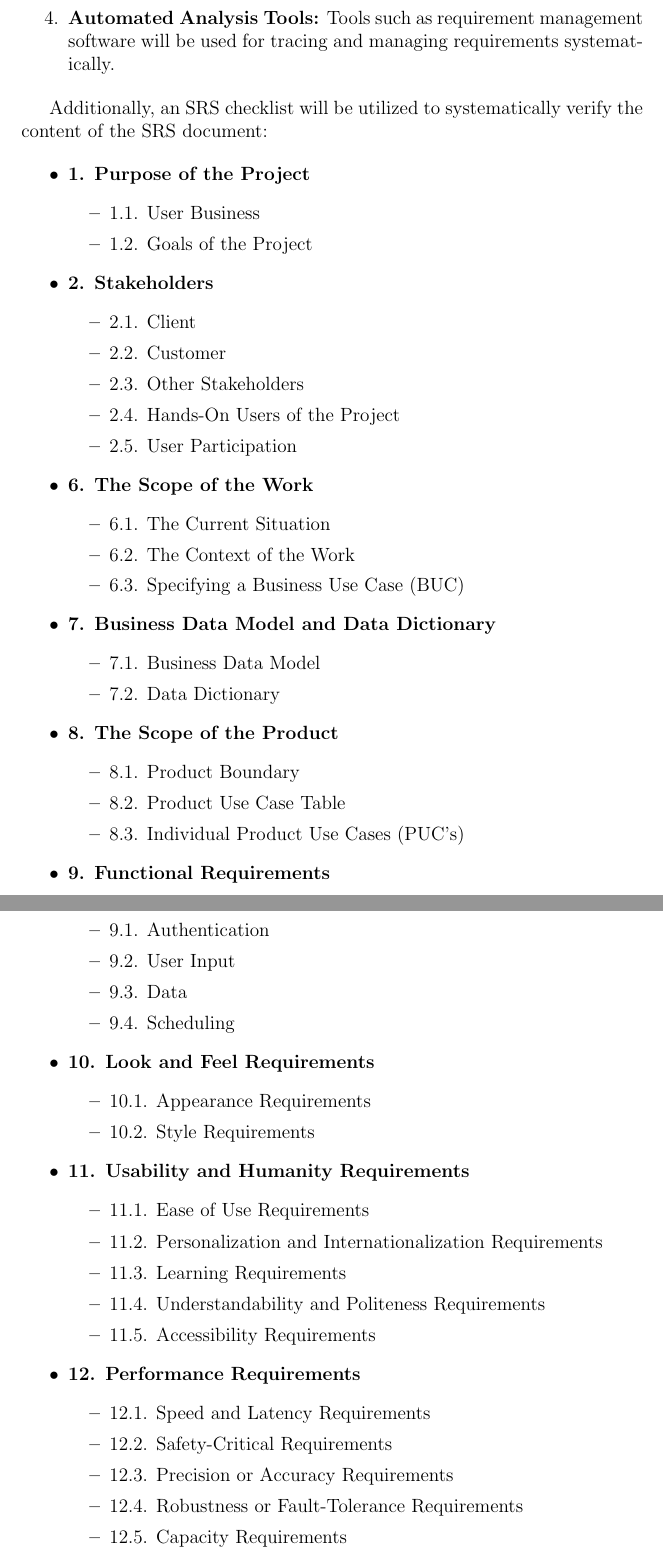
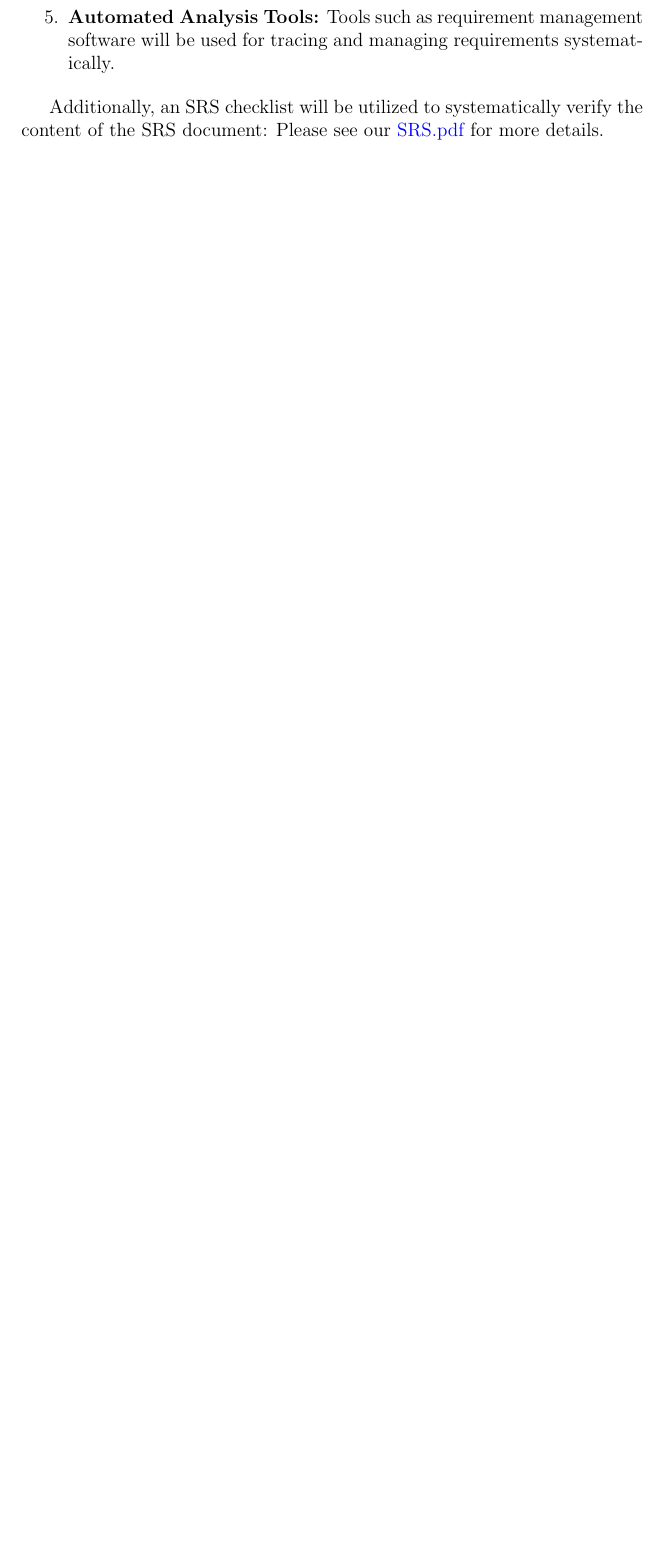
Before and after one commit to katrina799/4G06CapstoneProjectT5, a LaTeX document (docs/VnVPlan/VnVPlan.tex): two parts of pages 8 and 9 of 22 before the commit and part of page 8 of 19 after it, the two joined at a grey line, cut so that both start at the same text, the shorter picture padded with empty space. Compiled offline with pdfLaTeX.

Commit message:
conversations resolved

```diff
--- a/docs/VnVPlan/VnVPlan.tex
+++ b/docs/VnVPlan/VnVPlan.tex
@@ -135,63 +139,5 @@ For the verification of the Software Requirements Specification (SRS) document,
 \end{enumerate}
 
 Additionally, an SRS checklist will be utilized to systematically verify the content of the SRS document:
+Please see our \href{https://github.com/wangq131/4G06CapstoneProjectT5/blob/main/docs/SRS/SRS.pdf#page=2}{SRS.pdf} for more details.
 
-\begin{itemize}
-    \item \textbf{1. Purpose of the Project}
-    \begin{itemize}
-        \item 1.1. User Business
-        \item 1.2. Goals of the Project
-    \end{itemize}
-    \item \textbf{2. Stakeholders}
-    \begin{itemize}
-        \item 2.1. Client
-        \item 2.2. Customer
-        \item 2.3. Other Stakeholders
-        \item 2.4. Hands-On Users of the Project
-        \item 2.5. User Participation
-    \end{itemize}
-    \item \textbf{6. The Scope of the Work}
-    \begin{itemize}
-        \item 6.1. The Current Situation
-        \item 6.2. The Context of the Work
-        \item 6.3. Specifying a Business Use Case (BUC)
-    \end{itemize}
-    \item \textbf{7. Business Data Model and Data Dictionary}
-    \begin{itemize}
-        \item 7.1. Business Data Model
-        \item 7.2. Data Dictionary
-    \end{itemize}
-    \item \textbf{8. The Scope of the Product}
-    \begin{itemize}
-        \item 8.1. Product Boundary
-        \item 8.2. Product Use Case Table
-        \item 8.3. Individual Product Use Cases (PUC's)
-    \end{itemize}
-    \item \textbf{9. Functional Requirements}
-    \begin{itemize}
-        \item 9.1. Authentication
-        \item 9.2. User Input
-        \item 9.3. Data
-        \item 9.4. Scheduling
-    \end{itemize}
-        \item \textbf{10. Look and Feel Requirements}
-    \begin{itemize}
-        \item 10.1. Appearance Requirements
-        \item 10.2. Style Requirements
-    \end{itemize}
-    \item \textbf{11. Usability and Humanity Requirements}
-    \begin{itemize}
-        \item 11.1. Ease of Use Requirements
-        \item 11.2. Personalization and Internationalization Requirements
-        \item 11.3. Learning Requirements
-        \item 11.4. Understandability and Politeness Requirements
-        \item 11.5. Accessibility Requirements
-    \end{itemize}
-    \item \textbf{12. Performance Requirements}
-    \begin{itemize}
-        \item 12.1. Speed and Latency Requirements
-        \item 12.2. Safety-Critical Requirements
-        \item 12.3. Precision or Accuracy Requirements
-        \item 12.4. Robustness or Fault-Tolerance Requirements
-        \item 12.5. Capacity Requirements
-        \item 12.6. Scalability or Extensibility Requirements
```
Also changed, not shown: docs/VnVPlan/VnVPlan.pdf, docs/VnVPlan/VnVPlan.tex (78 more changed lines).
